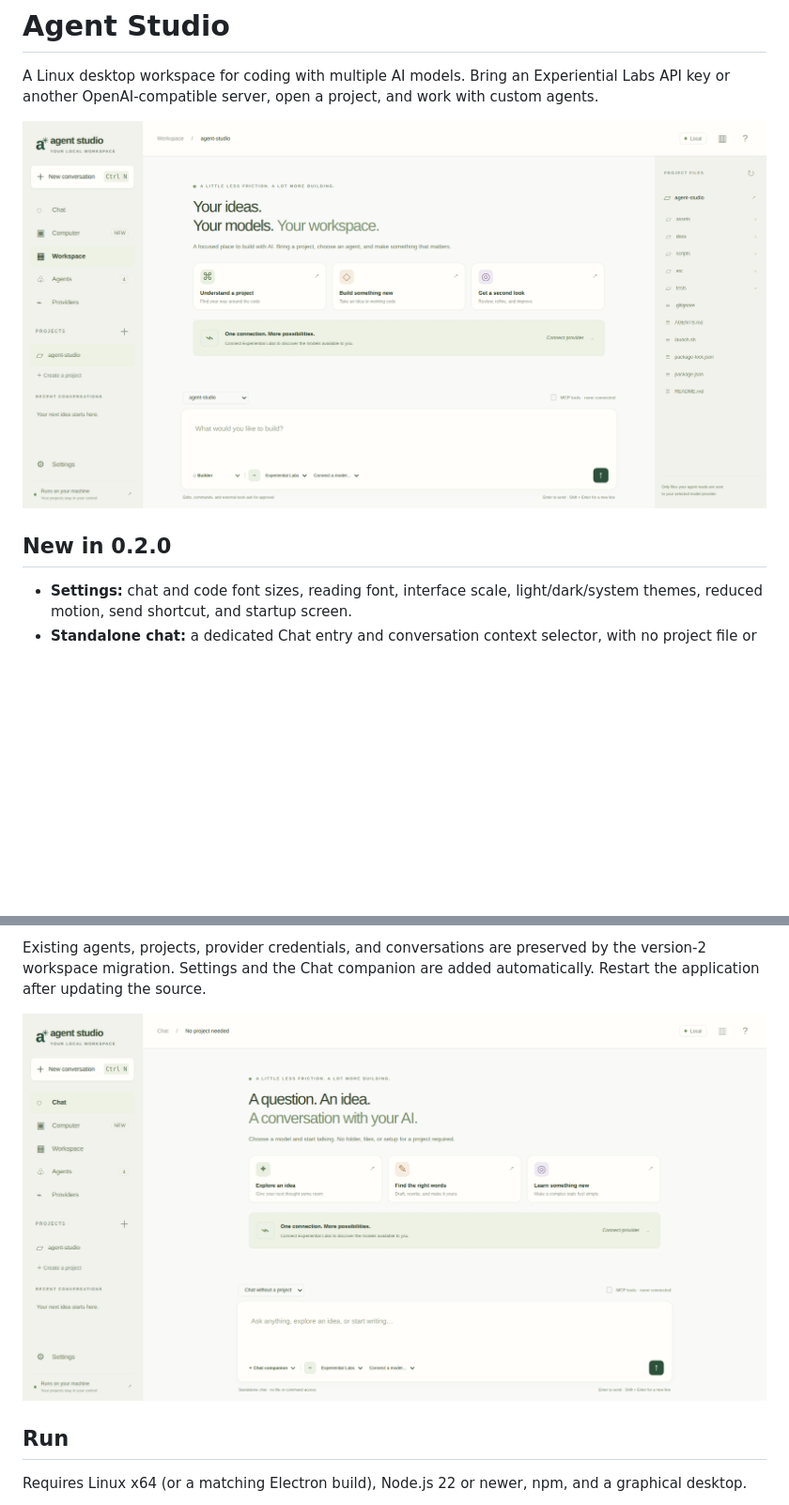
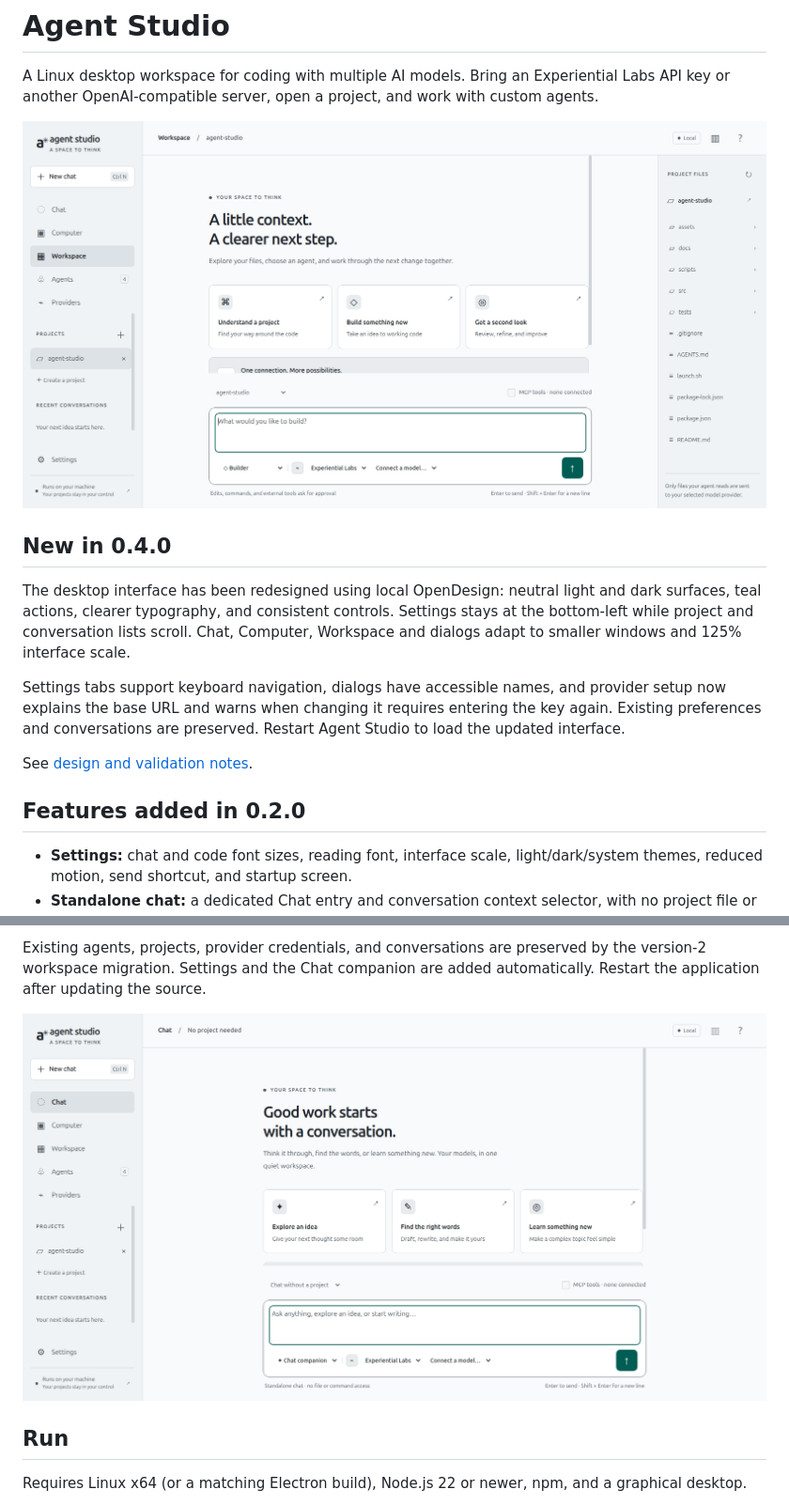
Before and after one commit to ajeet0918/Customemultiagent, a Markdown page: README.md, 2 parts joined by grey strips. Shown: that part at 94% size. Drawn GitHub-style; pictures changed too: docs/chat-preview.png, docs/desktop-preview.png; blank space fills up the shorter version.

Commit message:
Redesign Agent Studio desktop interface with local OpenDesign

```diff
--- a/README.md
+++ b/README.md
@@ -4,7 +4,15 @@ A Linux desktop workspace for coding with multiple AI models. Bring an Experient
 
 ![Agent Studio desktop](docs/desktop-preview.png)
 
-## New in 0.2.0
+## New in 0.4.0
+
+The desktop interface has been redesigned using local OpenDesign: neutral light and dark surfaces, teal actions, clearer typography, and consistent controls. Settings stays at the bottom-left while project and conversation lists scroll. Chat, Computer, Workspace and dialogs adapt to smaller windows and 125% interface scale.
+
+Settings tabs support keyboard navigation, dialogs have accessible names, and provider setup now explains the base URL and warns when changing it requires entering the key again. Existing preferences and conversations are preserved. Restart Agent Studio to load the updated interface.
+
+See [design and validation notes](docs/DESIGN.md).
+
+## Features added in 0.2.0
 
 - **Settings:** chat and code font sizes, reading font, interface scale, light/dark/system themes, reduced motion, send shortcut, and startup screen.
 - **Standalone chat:** a dedicated Chat entry and conversation context selector, with no project file or shell access.
```
Also changed, not shown: docs/DESIGN.md (added, +28 -0 lines), docs/computer-preview.png, docs/features-preview.png, docs/settings-preview.png, 11 other files.
